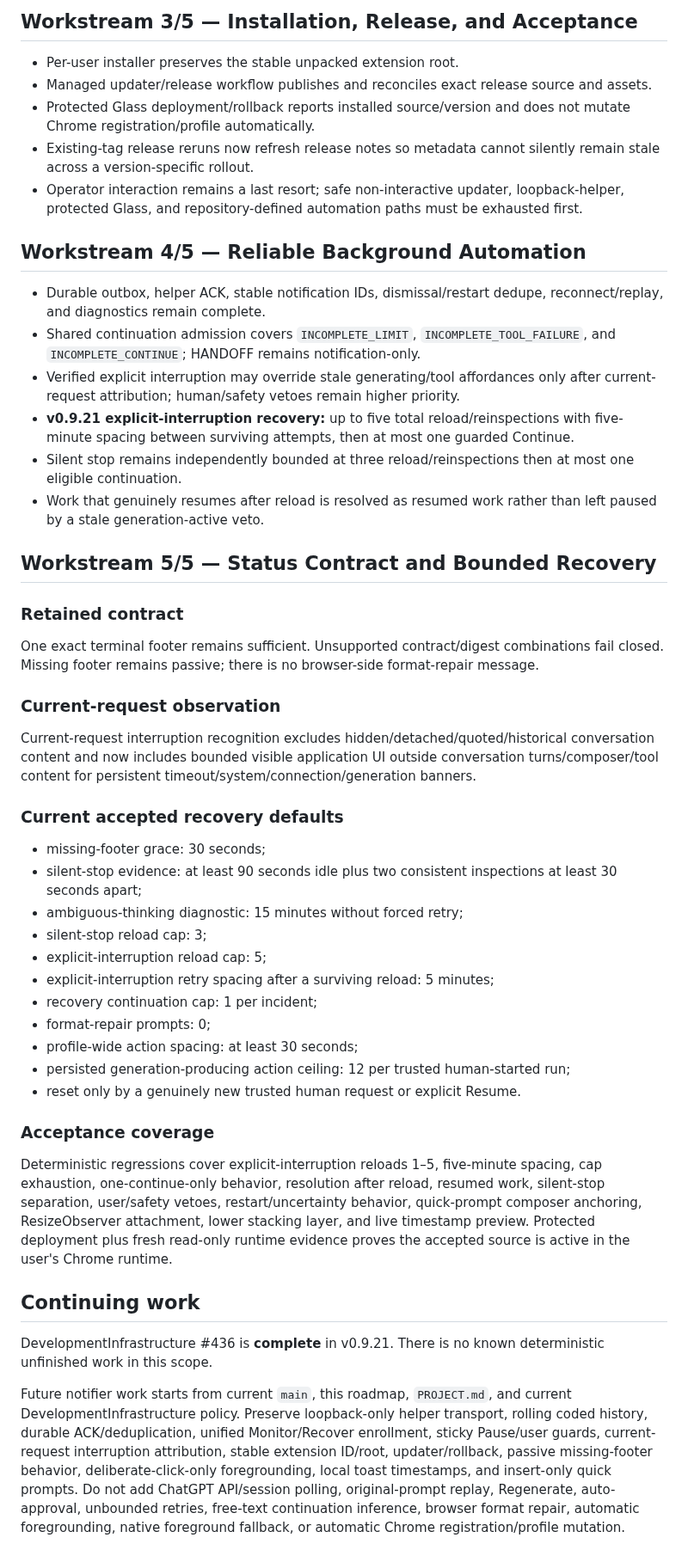
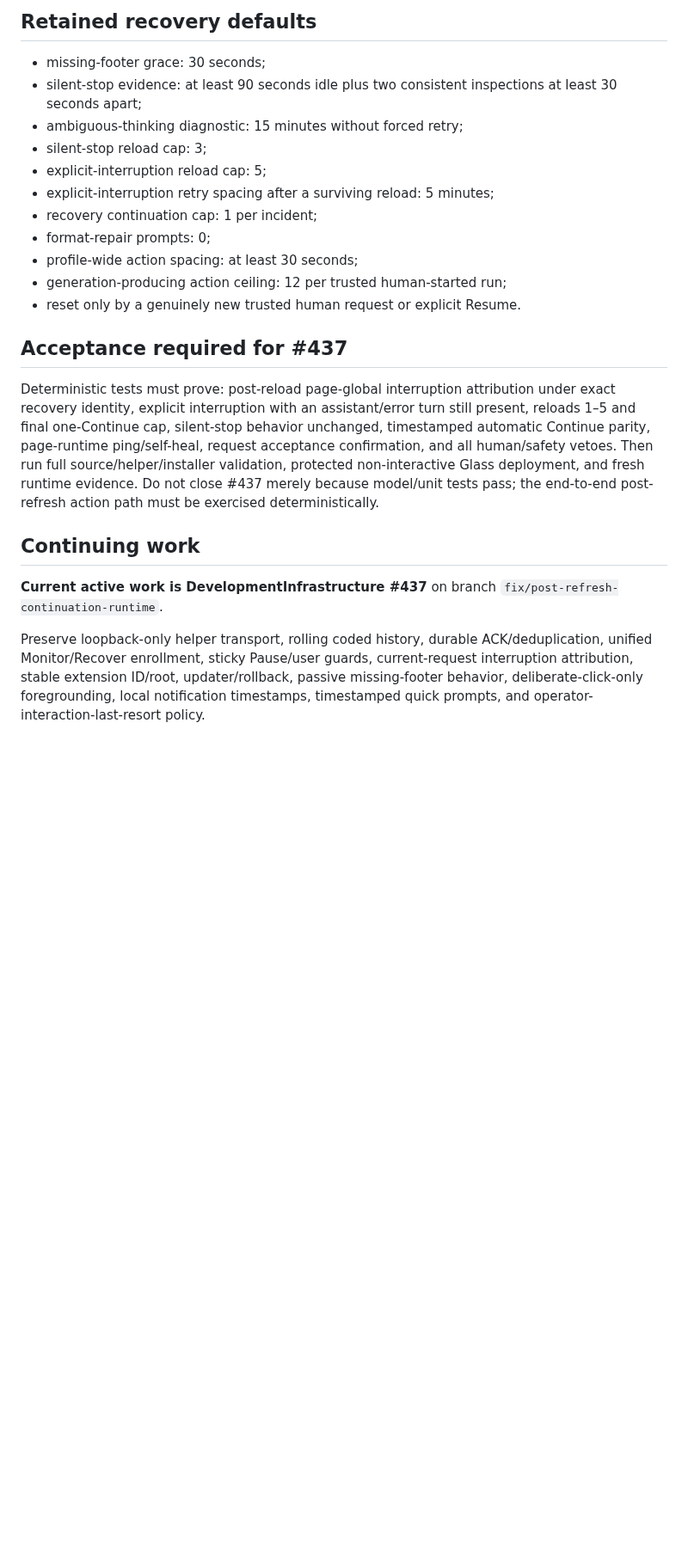
Before and after one commit to thatoneguydan/chatgpt-response-notifier, a Markdown page: ROADMAP.md, the part around one of its changes. Shown at 86% size. GitHub-like rendering; blank space fills up the shorter version.

```diff
--- a/ROADMAP.md
+++ b/ROADMAP.md
@@ -61,31 +53,4 @@ Foundation remains unchanged and retained: stable conversation/request identity,
-## Workstream 3/5 — Installation, Release, and Acceptance
-
-- Per-user installer preserves the stable unpacked extension root.
-- Managed updater/release workflow publishes and reconciles exact release source and assets.
-- Protected Glass deployment/rollback reports installed source/version and does not mutate Chrome registration/profile automatically.
-- Existing-tag release reruns now refresh release notes so metadata cannot silently remain stale across a version-specific rollout.
-- Operator interaction remains a last resort; safe non-interactive updater, loopback-helper, protected Glass, and repository-defined automation paths must be exhausted first.
-
-## Workstream 4/5 — Reliable Background Automation
-
-- Durable outbox, helper ACK, stable notification IDs, dismissal/restart dedupe, reconnect/replay, and diagnostics remain complete.
-- Shared continuation admission covers `INCOMPLETE_LIMIT`, `INCOMPLETE_TOOL_FAILURE`, and `INCOMPLETE_CONTINUE`; HANDOFF remains notification-only.
-- Verified explicit interruption may override stale generating/tool affordances only after current-request attribution; human/safety vetoes remain higher priority.
-- **v0.9.21 explicit-interruption recovery:** up to five total reload/reinspections with five-minute spacing between surviving attempts, then at most one guarded Continue.
-- Silent stop remains independently bounded at three reload/reinspections then at most one eligible continuation.
-- Work that genuinely resumes after reload is resolved as resumed work rather than left paused by a stale generation-active veto.
-
-## Workstream 5/5 — Status Contract and Bounded Recovery
-
-### Retained contract
-
-One exact terminal footer remains sufficient. Unsupported contract/digest combinations fail closed. Missing footer remains passive; there is no browser-side format-repair message.
-
-### Current-request observation
-
-Current-request interruption recognition excludes hidden/detached/quoted/historical conversation content and now includes bounded visible application UI outside conversation turns/composer/tool content for persistent timeout/system/connection/generation banners.
-
-### Current accepted recovery defaults
+## Retained recovery defaults
 
 - missing-footer grace: 30 seconds;
 - silent-stop evidence: at least 90 seconds idle plus two consistent inspections at least 30 seconds apart;
@@ -96,15 +61,15 @@ Current-request interruption recognition excludes hidden/detached/quoted/histori
 - recovery continuation cap: 1 per incident;
 - format-repair prompts: 0;
 - profile-wide action spacing: at least 30 seconds;
-- persisted generation-producing action ceiling: 12 per trusted human-started run;
+- generation-producing action ceiling: 12 per trusted human-started run;
 - reset only by a genuinely new trusted human request or explicit Resume.
 
-### Acceptance coverage
+## Acceptance required for #437
 
-Deterministic regressions cover explicit-interruption reloads 1–5, five-minute spacing, cap exhaustion, one-continue-only behavior, resolution after reload, resumed work, silent-stop separation, user/safety vetoes, restart/uncertainty behavior, quick-prompt composer anchoring, ResizeObserver attachment, lower stacking layer, and live timestamp preview. Protected deployment plus fresh read-only runtime evidence proves the accepted source is active in the user's Chrome runtime.
+Deterministic tests must prove: post-reload page-global interruption attribution under exact recovery identity, explicit interruption with an assistant/error turn still present, reloads 1–5 and final one-Continue cap, silent-stop behavior unchanged, timestamped automatic Continue parity, page-runtime ping/self-heal, request acceptance confirmation, and all human/safety vetoes. Then run full source/helper/installer validation, protected non-interactive Glass deployment, and fresh runtime evidence. Do not close #437 merely because model/unit tests pass; the end-to-end post-refresh action path must be exercised deterministically.
 
 ## Continuing work
 
-DevelopmentInfrastructure #436 is **complete** in v0.9.21. There is no known deterministic unfinished work in this scope.
+**Current active work is DevelopmentInfrastructure #437** on branch `fix/post-refresh-continuation-runtime`.
 
-Future notifier work starts from current `main`, this roadmap, `PROJECT.md`, and current DevelopmentInfrastructure policy. Preserve loopback-only helper transport, rolling coded history, durable ACK/deduplication, unified Monitor/Recover enrollment, sticky Pause/user guards, current-request interruption attribution, stable extension ID/root, updater/rollback, passive missing-footer behavior, deliberate-click-only foregrounding, local toast timestamps, and insert-only quick prompts. Do not add ChatGPT API/session polling, original-prompt replay, Regenerate, auto-approval, unbounded retries, free-text continuation inference, browser format repair, automatic foregrounding, native foreground fallback, or automatic Chrome registration/profile mutation.
+Preserve loopback-only helper transport, rolling coded history, durable ACK/deduplication, unified Monitor/Recover enrollment, sticky Pause/user guards, current-request interruption attribution, stable extension ID/root, updater/rollback, passive missing-footer behavior, deliberate-click-only foregrounding, local notification timestamps, timestamped quick prompts, and operator-interaction-last-resort policy.
```
Also changed, not shown: other parts of ROADMAP.md (+36 -44 lines).
